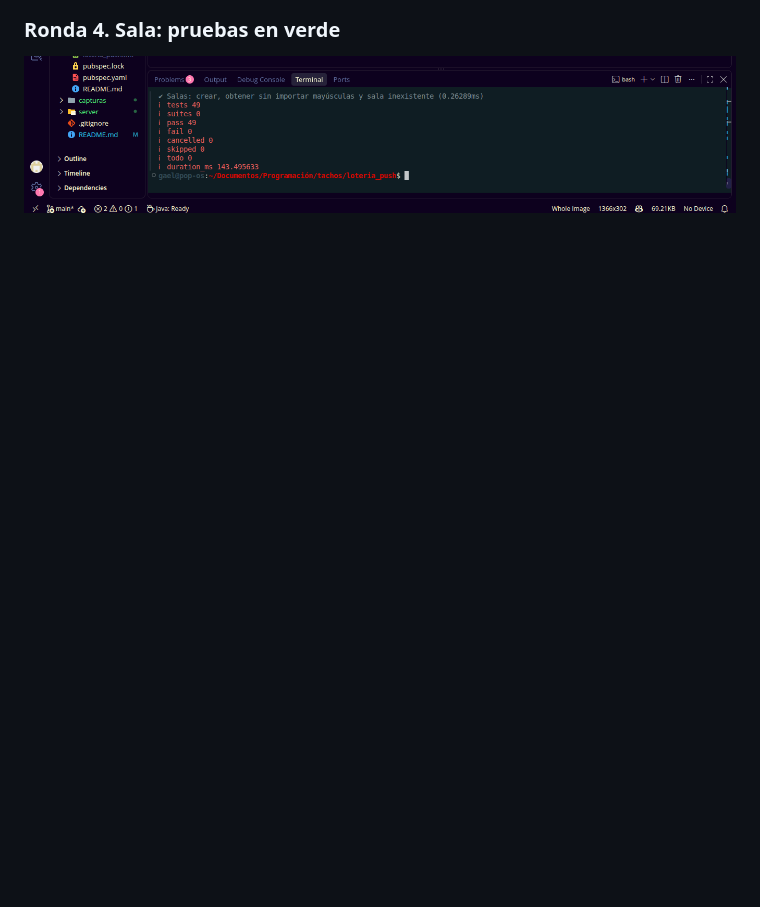
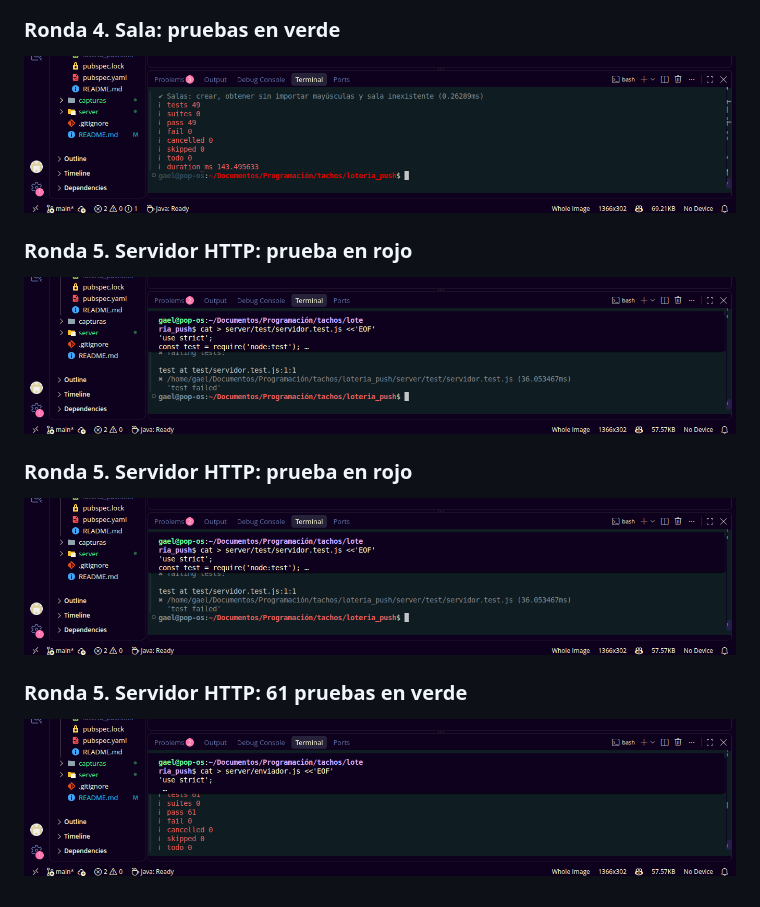
Before and after one commit to 1225100273gaao-ops/loteria_push, a Markdown page: README.md, the part around the change. Drawn GitHub-style; pictures changed too: capturas/r5_01_servidor_test_rojo.png (added), capturas/r5_02_servidor_test_verde.png (added); blank space fills up the shorter version.

Commit message:
Ronda 5: servidor HTTP y enviador (rojo y verde)

```diff
--- a/README.md
+++ b/README.md
@@ -46,3 +46,15 @@ Manual TDD: notificaciones push (Firebase Cloud Messaging) en Flutter con un ser
 ### Ronda 4. Sala: pruebas en verde
 
 ![Sala en verde](capturas/r4_02_sala_test_verde.png)
+
+### Ronda 5. Servidor HTTP: prueba en rojo
+
+![Servidor en rojo](capturas/r5_01_servidor_test_rojo.png)
+
+### Ronda 5. Servidor HTTP: prueba en rojo
+
+![Servidor en rojo](capturas/r5_01_servidor_test_rojo.png)
+
+### Ronda 5. Servidor HTTP: 61 pruebas en verde
+
+![Servidor en verde](capturas/r5_02_servidor_test_verde.png)
```
Also changed, not shown: 3 other files.
